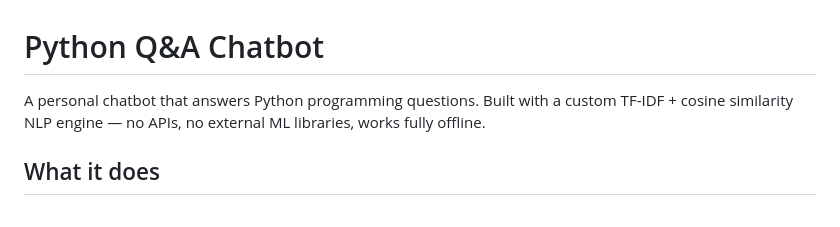
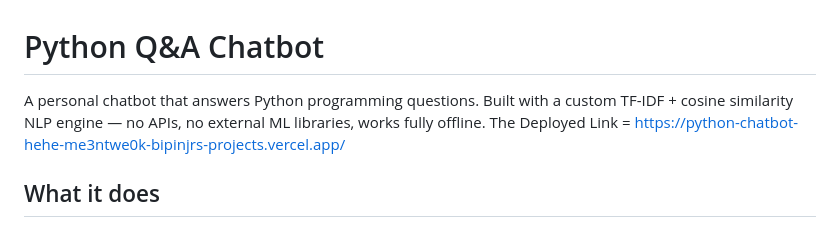
Before and after one commit to bipinjr/PythonChat, a Markdown page: README.md, the part around the change. Drawn GitHub-style.

```diff
--- a/README.md
+++ b/README.md
@@ -1,6 +1,6 @@
 # Python Q&A Chatbot
 
-A personal chatbot that answers Python programming questions. Built with a custom TF-IDF + cosine similarity NLP engine — no APIs, no external ML libraries, works fully offline.
+A personal chatbot that answers Python programming questions. Built with a custom TF-IDF + cosine similarity NLP engine — no APIs, no external ML libraries, works fully offline.   The Deployed Link = https://python-chatbot-hehe-me3ntwe0k-bipinjrs-projects.vercel.app/
 
 ## What it does
 
```
